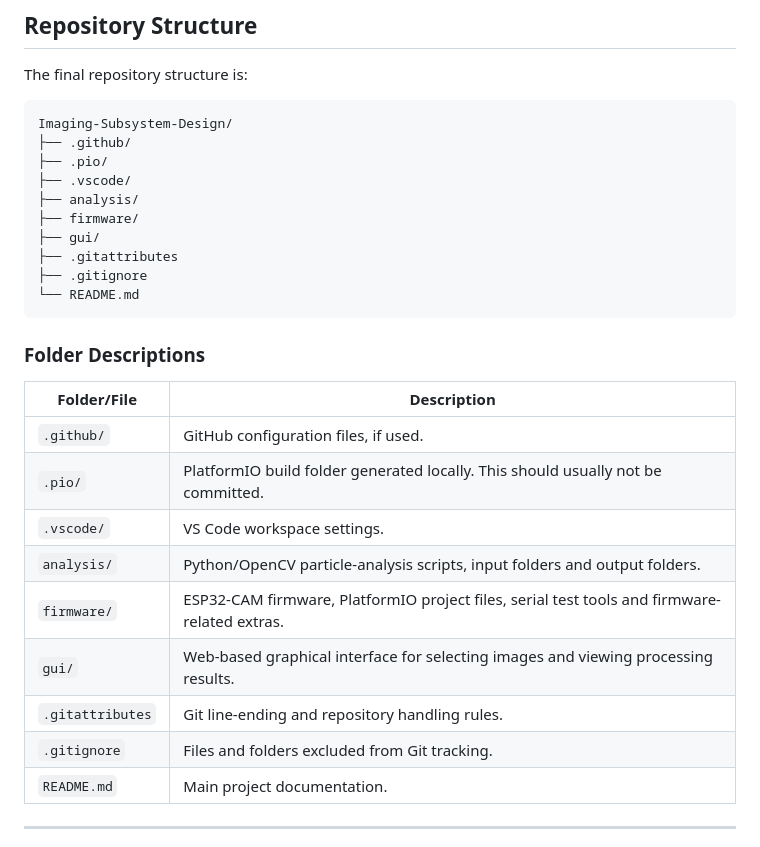
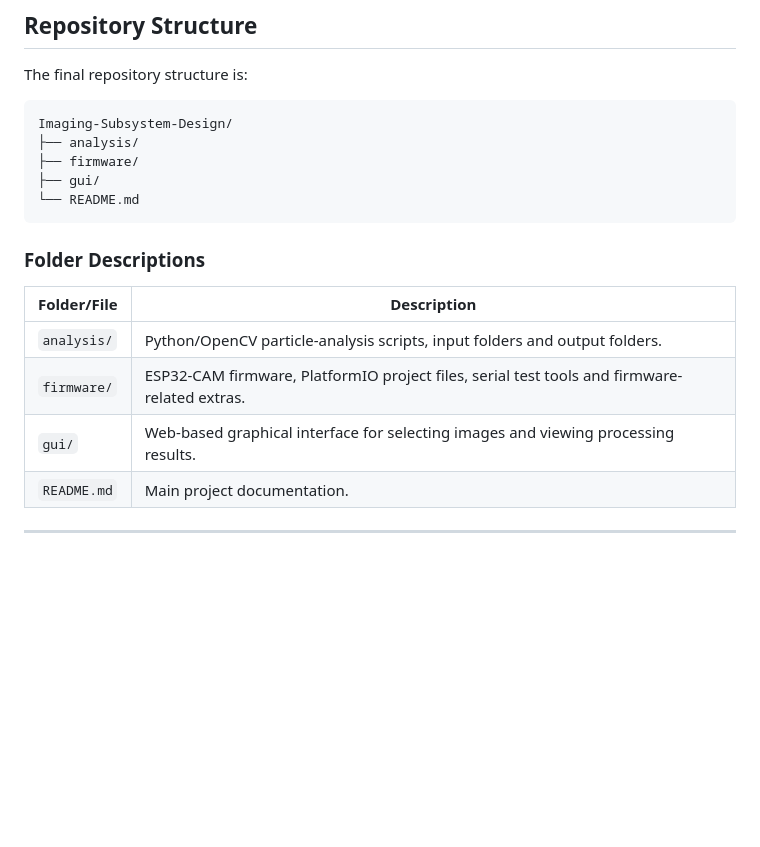
Before and after one commit to Clifford100/Imaging-Subsystem-Design, a Markdown page: README.md, the part around the change. GitHub-like rendering; blank space fills up the shorter version.

Commit message:
Update README to remove unused folder entries
Removed unnecessary folder descriptions from README.

````diff
--- a/README.md
+++ b/README.md
@@ -39,14 +39,9 @@ The final repository structure is:
 
 ```text
 Imaging-Subsystem-Design/
-├── .github/
-├── .pio/
-├── .vscode/
 ├── analysis/
 ├── firmware/
 ├── gui/
-├── .gitattributes
-├── .gitignore
 └── README.md
 ```
 
@@ -54,14 +49,9 @@ Imaging-Subsystem-Design/
 
 | Folder/File | Description |
 |---|---|
-| `.github/` | GitHub configuration files, if used. |
-| `.pio/` | PlatformIO build folder generated locally. This should usually not be committed. |
-| `.vscode/` | VS Code workspace settings. |
 | `analysis/` | Python/OpenCV particle-analysis scripts, input folders and output folders. |
 | `firmware/` | ESP32-CAM firmware, PlatformIO project files, serial test tools and firmware-related extras. |
 | `gui/` | Web-based graphical interface for selecting images and viewing processing results. |
-| `.gitattributes` | Git line-ending and repository handling rules. |
-| `.gitignore` | Files and folders excluded from Git tracking. |
 | `README.md` | Main project documentation. |
 
 ---
````
